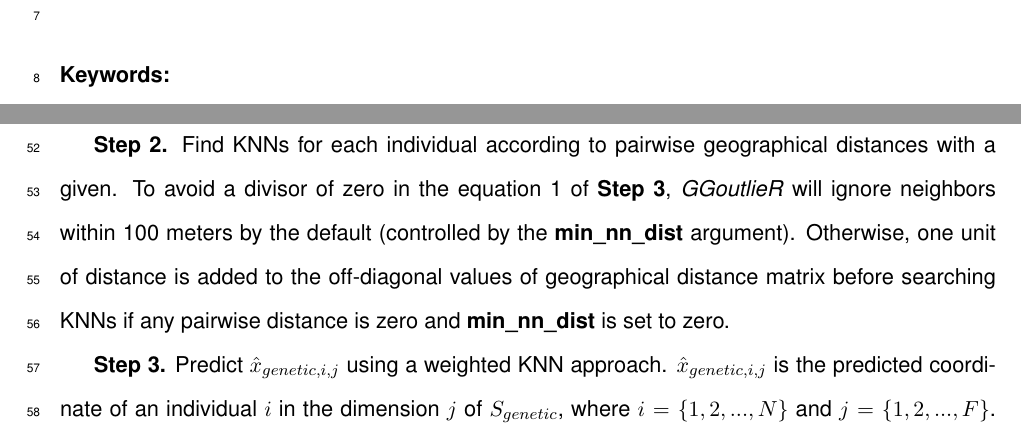
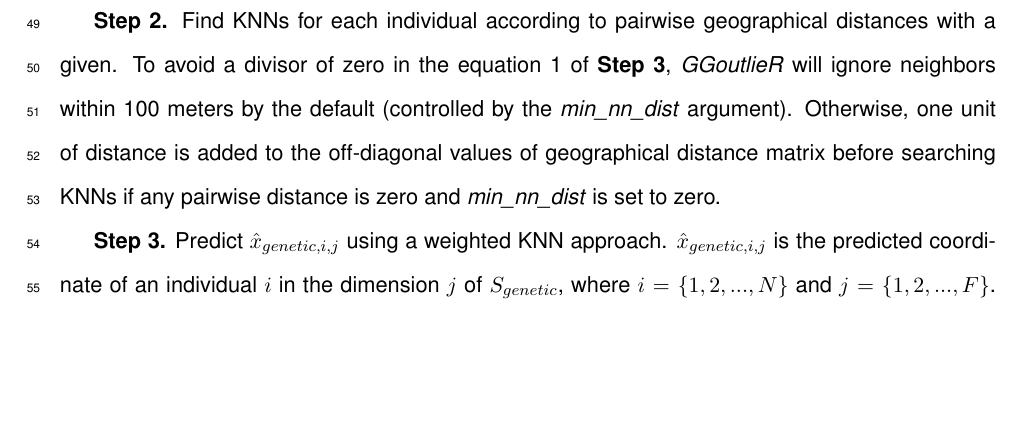
Before and after one commit to kjschmidlab/GGoutlieR, a LaTeX document (paper/suppinfo.tex): two parts of pages 2 and 4 of 9 before the commit and part of page 3 of 8 after it, the two joined at a grey line, cut at the place of the change, the shorter picture padded with empty space. Compiled offline with pdfLaTeX; a missing bibliography style is replaced by a similar one.

Commit message:
update suppinfo.tex -> minor change to font

```diff
--- a/paper/suppinfo.tex
+++ b/paper/suppinfo.tex
@@ -70,14 +70,6 @@ Che-Wei Chang\textsuperscript{1}, and Karl Schmid\textsuperscript{1}\\[1ex]
 \end{flushleft}
 
 \newpage
-%\singlespacing
-\begin{abstract}
-\small
-
-\end{abstract}
-\textbf{Keywords:}
-
-\newpage
 
 % NOTE:
 % 2022-07-19: The original plan is including the clustering approach and applications with simulation data in this paper. However, I think adding them to the paper will make readers lose focus on the main features of GGoutlieR (identifying outliers and visualization of geo-genetic patterns on individual basis). So it would be better not include them...
@@ -133,8 +125,8 @@ The first approach in the \textit{GGoutlieR} framework aims at identifying outli
 \textbf{Step 1.} Compute pairwise geographical distance matrix.
 
 \textbf{Step 2.} Find KNNs for each individual according to pairwise geographical distances with a given.
-To avoid a divisor of zero in the equation \ref{w_eq1} of \textbf{Step 3}, \textit{GGoutlieR} will ignore neighbors within 100 meters by the default (controlled by the \textbf{min\_nn\_dist} argument).
-Otherwise, one unit of distance is added to the off-diagonal values of geographical distance matrix before searching KNNs if any pairwise distance is zero and \textbf{min\_nn\_dist} is set to zero.
+To avoid a divisor of zero in the equation \ref{w_eq1} of \textbf{Step 3}, \textit{GGoutlieR} will ignore neighbors within 100 meters by the default (controlled by the \textit{min\_nn\_dist} argument).
+Otherwise, one unit of distance is added to the off-diagonal values of geographical distance matrix before searching KNNs if any pairwise distance is zero and \textit{min\_nn\_dist} is set to zero.
 
 \textbf{Step 3.} Predict $\hat{x}_{genetic,i,j}$ using a weighted KNN approach.
 $\hat{x}_{genetic,i,j}$ is the predicted coordinate of an individual $i$ in the dimension $j$ of $S_{genetic}$, where $i = \{1,2,...,N\}$ and $j = \{1,2,...,F\}$. $N$ is the number of individuals and $F$ is the number of dimensions in $S_{genetic}$, i.e. the number of ancestral populations.
```
